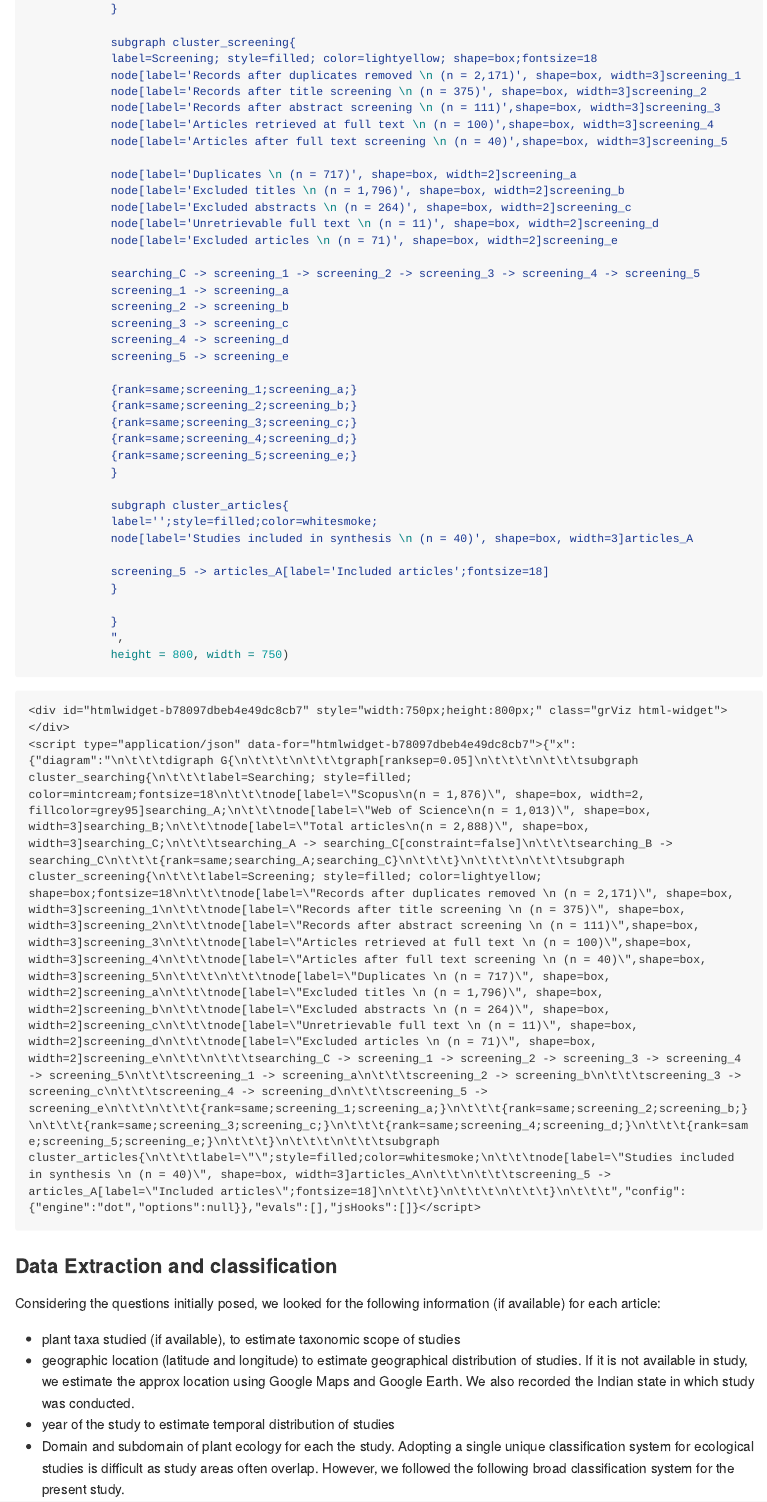
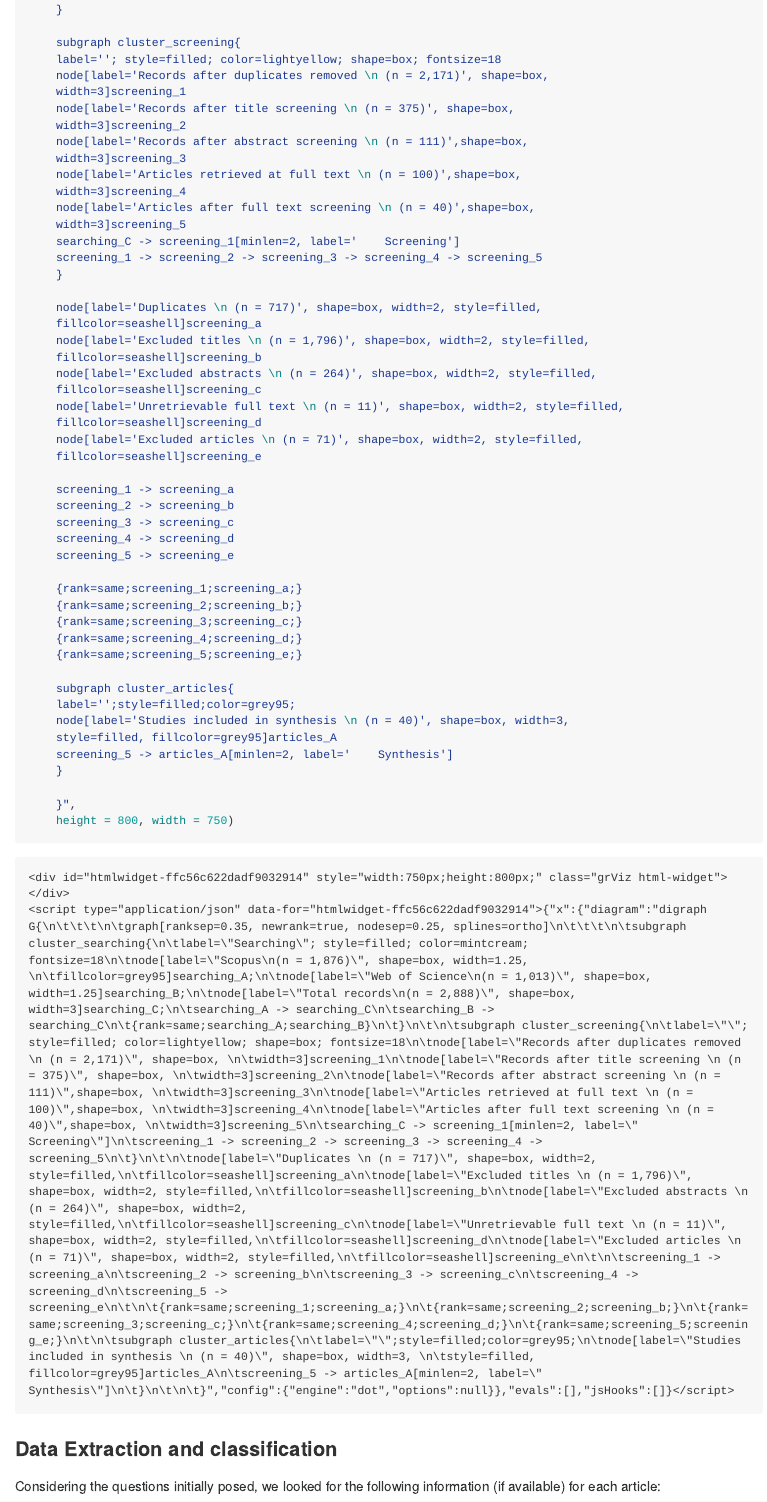
Before and after one commit to Abhikumar86/my-publications, an R Markdown document (02-siwalik-ecology.Rmd): the page in a window 1100 px wide, from 7310 px down before the commit and from 7330 px down after it, so that both start at the same text. The pictures show the output file docs/02-siwalik-ecology.md that the author committed with the source, drawn offline in the style of GitHub; long lines of code are wrapped.

Commit message:
updated pubs #2

````diff
--- a/02-siwalik-ecology.Rmd
+++ b/02-siwalik-ecology.Rmd
@@ -212,20 +213,30 @@ grViz("digraph G{
 
 	subgraph cluster_screening{
-	label=''; style=filled; color=lightyellow; shape=box;fontsize=18
-	node[label='Records after duplicates removed \n (n = 2,171)', shape=box, width=3]screening_1
-	node[label='Records after title screening \n (n = 375)', shape=box, width=3]screening_2
-	node[label='Records after abstract screening \n (n = 111)',shape=box, width=3]screening_3
-	node[label='Articles retrieved at full text \n (n = 100)',shape=box, width=3]screening_4
-	node[label='Articles after full text screening \n (n = 40)',shape=box, width=3]screening_5
-	searching_C -> screening_1[minlen=2]
+	label=''; style=filled; color=lightyellow; shape=box; fontsize=18
+	node[label='Records after duplicates removed \n (n = 2,171)', shape=box,
+	width=3]screening_1
+	node[label='Records after title screening \n (n = 375)', shape=box,
+	width=3]screening_2
+	node[label='Records after abstract screening \n (n = 111)',shape=box,
+	width=3]screening_3
+	node[label='Articles retrieved at full text \n (n = 100)',shape=box,
+	width=3]screening_4
+	node[label='Articles after full text screening \n (n = 40)',shape=box,
+	width=3]screening_5
+	searching_C -> screening_1[minlen=2, label='    Screening']
 	screening_1 -> screening_2 -> screening_3 -> screening_4 -> screening_5
-			}
+	}
 
-	node[label='Duplicates \n (n = 717)', shape=box, width=2,style=filled,fillcolor=seashell]screening_a
-	node[label='Excluded titles \n (n = 1,796)', shape=box, width=2,style=filled,fillcolor=seashell]screening_b
-	node[label='Excluded abstracts \n (n = 264)', shape=box, width=2,style=filled,fillcolor=seashell]screening_c
-	node[label='Unretrievable full text \n (n = 11)', shape=box, width=2,style=filled,fillcolor=seashell]screening_d
-	node[label='Excluded articles \n (n = 71)', shape=box, width=2,style=filled,fillcolor=seashell]screening_e
+	node[label='Duplicates \n (n = 717)', shape=box, width=2, style=filled,
+	fillcolor=seashell]screening_a
+	node[label='Excluded titles \n (n = 1,796)', shape=box, width=2, style=filled,
+	fillcolor=seashell]screening_b
+	node[label='Excluded abstracts \n (n = 264)', shape=box, width=2, style=filled,
+	fillcolor=seashell]screening_c
+	node[label='Unretrievable full text \n (n = 11)', shape=box, width=2, style=filled,
+	fillcolor=seashell]screening_d
+	node[label='Excluded articles \n (n = 71)', shape=box, width=2, style=filled,
+	fillcolor=seashell]screening_e
 
 	screening_1 -> screening_a
 	screening_2 -> screening_b
@@ -238,17 +249,17 @@ grViz("digraph G{
 	{rank=same;screening_3;screening_c;}
 	{rank=same;screening_4;screening_d;}
 	{rank=same;screening_5;screening_e;}
-			}
 
 	subgraph cluster_articles{
-	label='';style=filled;color=whitesmoke;
-	node[label='Studies included in synthesis \n (n = 40)', shape=box, width=3]articles_A
-
-	screening_5 -> articles_A[label='Included articles';fontsize=18]
-			}
+	label='';style=filled;color=grey95;
+	node[label='Studies included in synthesis \n (n = 40)', shape=box, width=3,
+	style=filled, fillcolor=grey95]articles_A
+	screening_5 -> articles_A[minlen=2, label='    Synthesis']
+	}
 
 	}",
 	height = 800, width = 750)
+
 ```
 
 
````
Also changed, not shown: docs/02-siwalik-ecology.md, docs/index.md, docs/reference-keys.txt, docs/search_index.json, 02-siwalik-ecology.Rmd (11 more changed lines), 7 other files.
